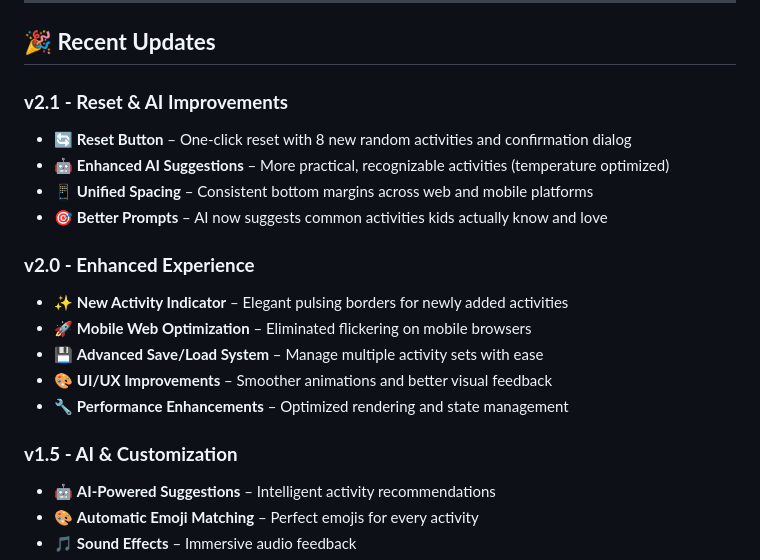
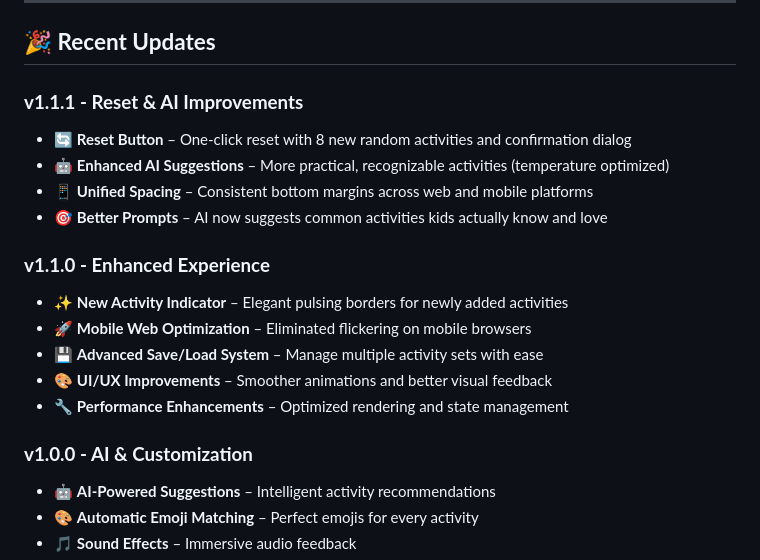
Before and after one commit to VibeCreAI/SPIN2PICK, a Markdown page: README.md, the part around the change. Rendered like a GitHub page.

Commit message:
Fix version numbers in README - sync with GitHub

```diff
--- a/README.md
+++ b/README.md
@@ -132,20 +132,20 @@ Transform boredom into joy with our interactive activity wheel that combines the
 
 ## 🎉 **Recent Updates**
 
-### **v2.1 - Reset & AI Improvements**
+### **v1.1.1 - Reset & AI Improvements**
 - 🔄 **Reset Button** – One-click reset with 8 new random activities and confirmation dialog
 - 🤖 **Enhanced AI Suggestions** – More practical, recognizable activities (temperature optimized)
 - 📱 **Unified Spacing** – Consistent bottom margins across web and mobile platforms
 - 🎯 **Better Prompts** – AI now suggests common activities kids actually know and love
 
-### **v2.0 - Enhanced Experience**
+### **v1.1.0 - Enhanced Experience**
 - ✨ **New Activity Indicator** – Elegant pulsing borders for newly added activities
 - 🚀 **Mobile Web Optimization** – Eliminated flickering on mobile browsers
 - 💾 **Advanced Save/Load System** – Manage multiple activity sets with ease
 - 🎨 **UI/UX Improvements** – Smoother animations and better visual feedback
 - 🔧 **Performance Enhancements** – Optimized rendering and state management
 
-### **v1.5 - AI & Customization**
+### **v1.0.0 - AI & Customization**
 - 🤖 **AI-Powered Suggestions** – Intelligent activity recommendations
 - 🎨 **Automatic Emoji Matching** – Perfect emojis for every activity
 - 🎵 **Sound Effects** – Immersive audio feedback
```
